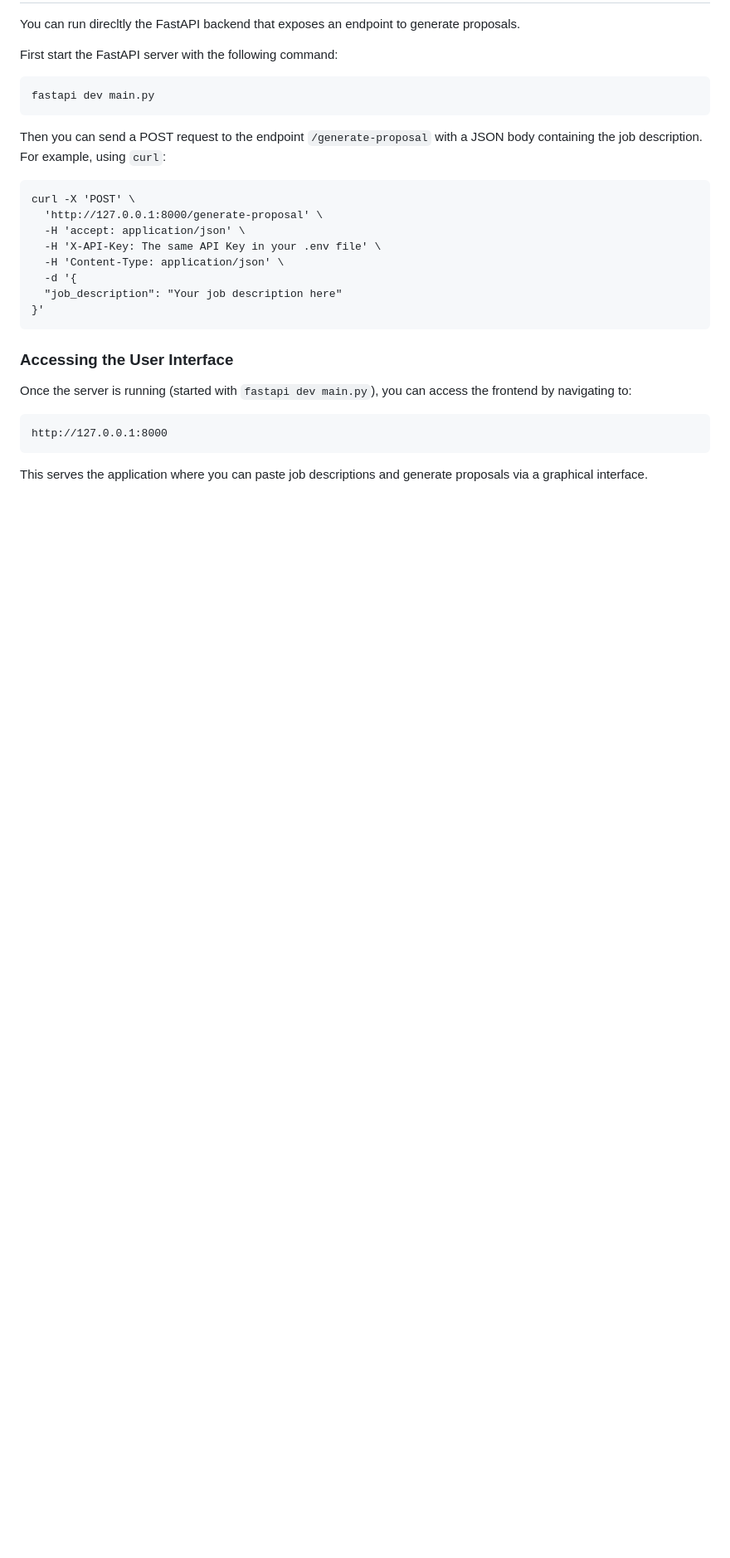
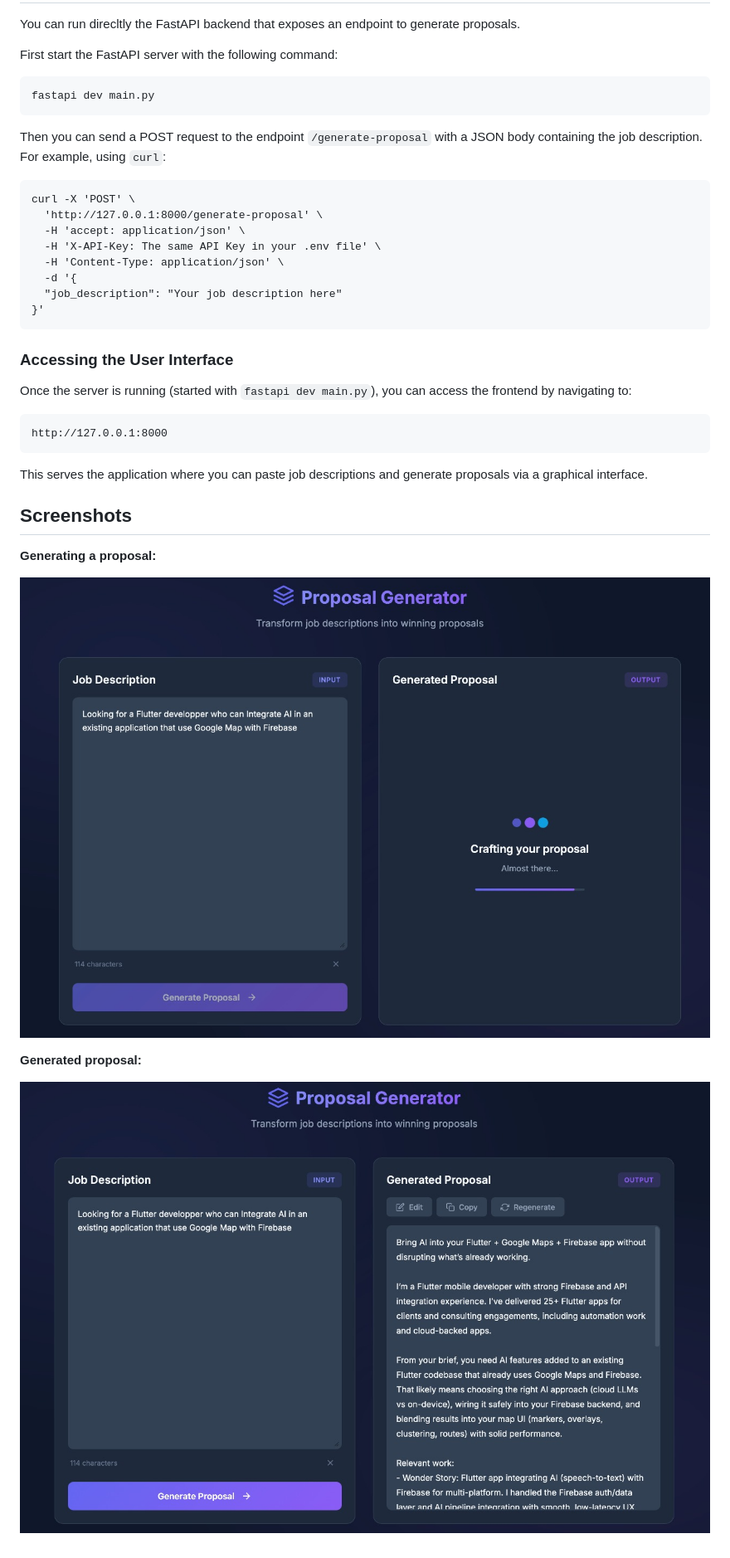
Before and after one commit to lyabs243/proposal_generator, a Markdown page: README.md, the part around the change. Shown at 83% size. Drawn GitHub-style; pictures changed too: screenshots/generated.jpg (added), screenshots/generating.jpg (added); blank space fills up the shorter version.

Commit message:
Add screenshots and update README with proposal generation visuals

````diff
--- a/README.md
+++ b/README.md
@@ -141,3 +141,13 @@ Once the server is running (started with `fastapi dev main.py`), you can access
 http://127.0.0.1:8000
 ```
 This serves the application where you can paste job descriptions and generate proposals via a graphical interface.
+
+## Screenshots
+
+**Generating a proposal:**
+
+![Generating](screenshots/generating.jpg)
+
+**Generated proposal:**
+
+![Generated](screenshots/generated.jpg)
````
